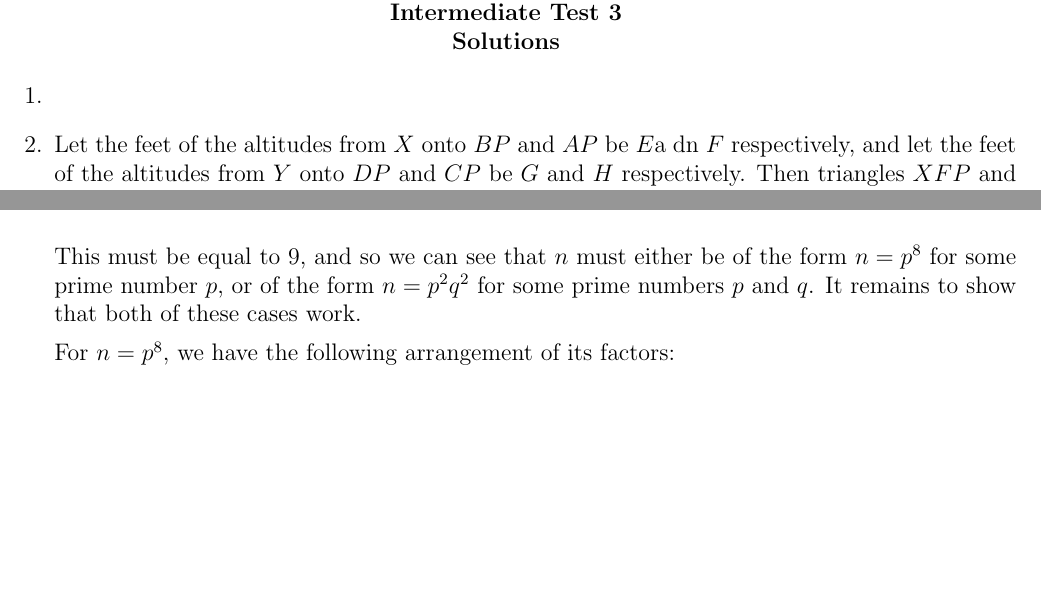
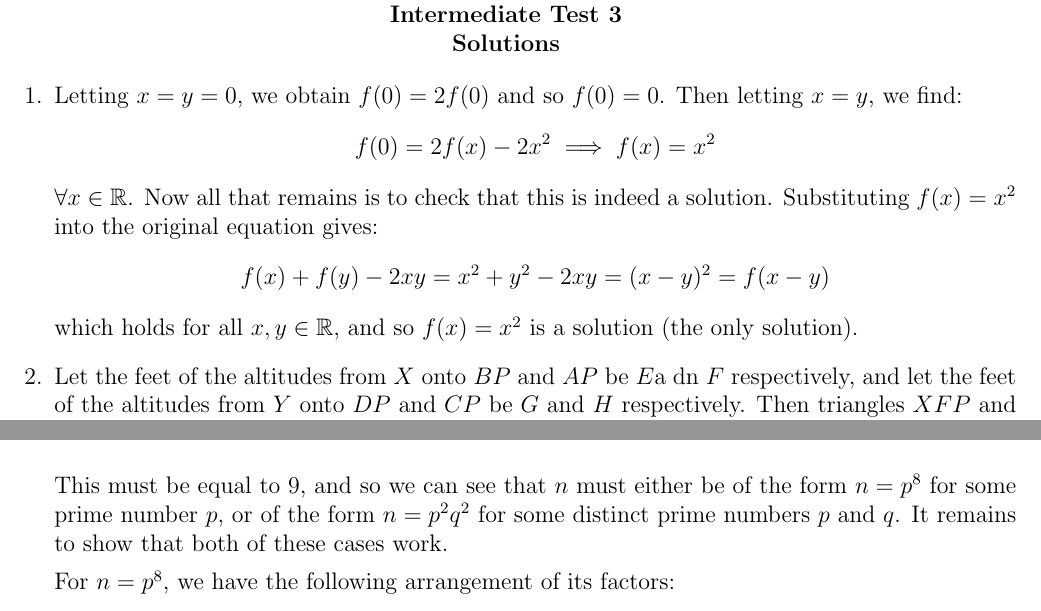
Before and after one commit to dlnnlsn/best_camp_evar_the_one_with_the_cat_picture, a LaTeX document (solutions/intermediatetest3_solutions.tex): two parts of the page, joined at a grey line, cut so that both start at the same text, the shorter picture padded with empty space. Compiled offline with pdfLaTeX.

Commit message:
Added IT3Q1s

```diff
--- a/solutions/intermediatetest3_solutions.tex
+++ b/solutions/intermediatetest3_solutions.tex
@@ -64,7 +64,15 @@
 \begin{enumerate}
 
     % QUESTION 1
-    \item[1.]
+    \item[1.] Letting $x=y=0$, we obtain $f(0) = 2f(0)$ and so $f(0)=0$. Then letting $x=y$, we find:
+    \begin{equation*}
+    	f(0) = 2f(x)-2x^2 \\ \implies f(x) = x^2
+    \end{equation*}
+    $\forall x \in \mathbb{R}$. Now all that remains is to check that this is indeed a solution. Substituting $f(x)=x^2$ into the original equation gives:
+    \begin{equation*}
+    	f(x)+f(y)-2xy = x^2+y^2-2xy = (x-y)^2 = f(x-y)
+    \end{equation*}
+    which holds for all $x,y \in \mathbb{R}$, and so $f(x) = x^2$ is a solution (the only solution).
 
 
     % QUESTION 2
@@ -88,8 +96,8 @@
 
     This must be equal to $9$, and so we can see that $n$ must either be of the
     form $n = p^8$ for some prime number $p$, or of the form $n = p^2 q^2$ for
-    some prime numbers $p$ and $q$. It remains to show that both of these cases
-    work.
+    some distinct prime numbers $p$ and $q$. It remains to show that both of
+    these cases work.
 
     For $n = p^8$, we have the following arrangement of its factors:
     \[
```
